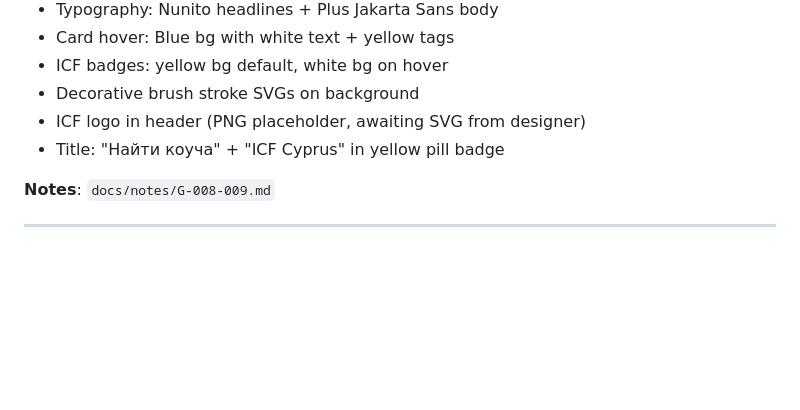
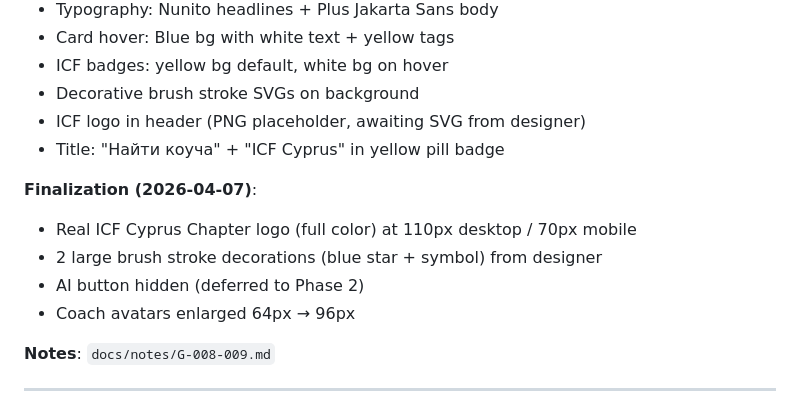
Before and after one commit to slip-pro/icf-coach-registry, a Markdown page: docs/project-management/GOALS.md, the part around the change. Rendered like a GitHub page; blank space fills up the shorter version.

Commit message:
docs: finalize G-008+G-009 design — real logo, brush strokes, larger avatars
- Added 2026-04-07 finalization notes to G-008+G-009
- Real ICF Cyprus Chapter logo (full color, 110px)
- 2 large brush stroke decorations from designer
- AI button hidden, coach avatars enlarged

Co-Authored-By: Claude Opus 4.6 (1M context) <noreply@anthropic.com>

```diff
--- a/docs/project-management/GOALS.md
+++ b/docs/project-management/GOALS.md
@@ -103,6 +103,12 @@ Apps Script auto-copies coach photos to chapter's Google Drive folder on registr
 - ICF logo in header (PNG placeholder, awaiting SVG from designer)
 - Title: "Найти коуча" + "ICF Cyprus" in yellow pill badge
 
+**Finalization (2026-04-07)**:
+- Real ICF Cyprus Chapter logo (full color) at 110px desktop / 70px mobile
+- 2 large brush stroke decorations (blue star + symbol) from designer
+- AI button hidden (deferred to Phase 2)
+- Coach avatars enlarged 64px → 96px
+
 **Notes**: `docs/notes/G-008-009.md`
 
 ---
```
